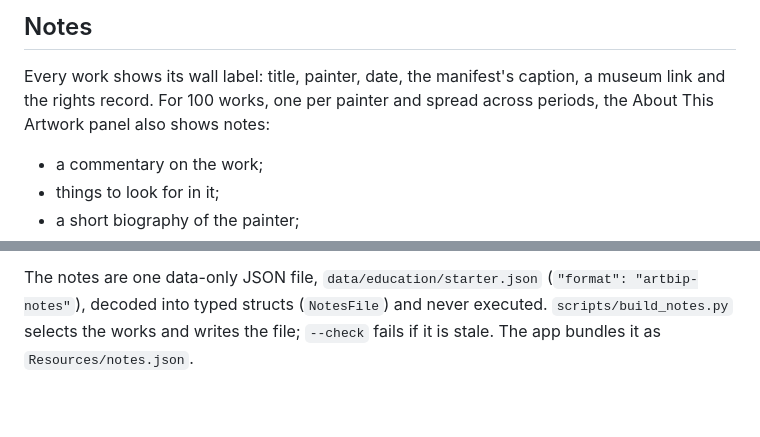
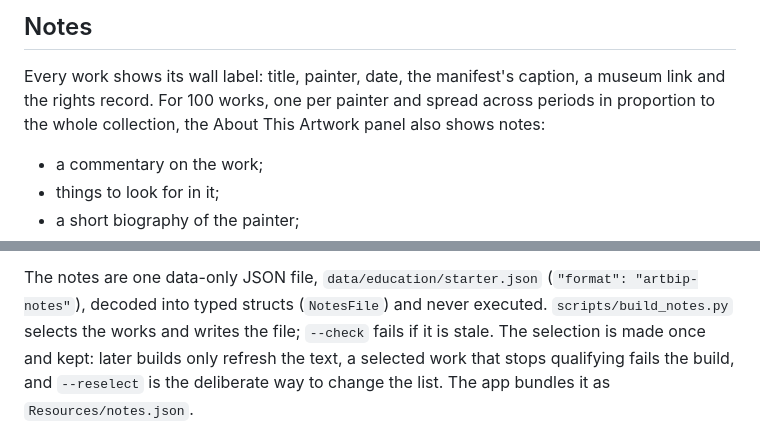
Before and after one commit to McGinn/artbip, a Markdown page: docs/architecture.md, 2 parts joined by grey strips. GitHub-like rendering; blank space fills up the shorter version.

```diff
--- a/docs/architecture.md
+++ b/docs/architecture.md
@@ -153,7 +153,8 @@ ARTBIP_RUNTIME_DIR=$(mktemp -d) dist/artbip.app/Contents/MacOS/ArtbipApp \
 
 Every work shows its wall label: title, painter, date, the manifest's
 caption, a museum link and the rights record. For 100 works, one per painter
-and spread across periods, the About This Artwork panel also shows notes:
+and spread across periods in proportion to the whole collection, the About
+This Artwork panel also shows notes:
 
 - a commentary on the work;
 - things to look for in it;
@@ -170,7 +171,9 @@ have them.
 The notes are one data-only JSON file, `data/education/starter.json`
 (`"format": "artbip-notes"`), decoded into typed structs (`NotesFile`) and
 never executed. `scripts/build_notes.py` selects the works and writes the
-file; `--check` fails if it is stale. The app bundles it as
+file; `--check` fails if it is stale. The selection is made once and kept:
+later builds only refresh the text, a selected work that stops qualifying
+fails the build, and `--reselect` is the deliberate way to change the list. The app bundles it as
 `Resources/notes.json`.
 
 `scripts/check_bundle_leaks.py` runs on every build. It fails the build if the
```
Also changed, not shown: README.md (+1 -1 lines), assets/readme/gallery.jpg, 3 other files.
